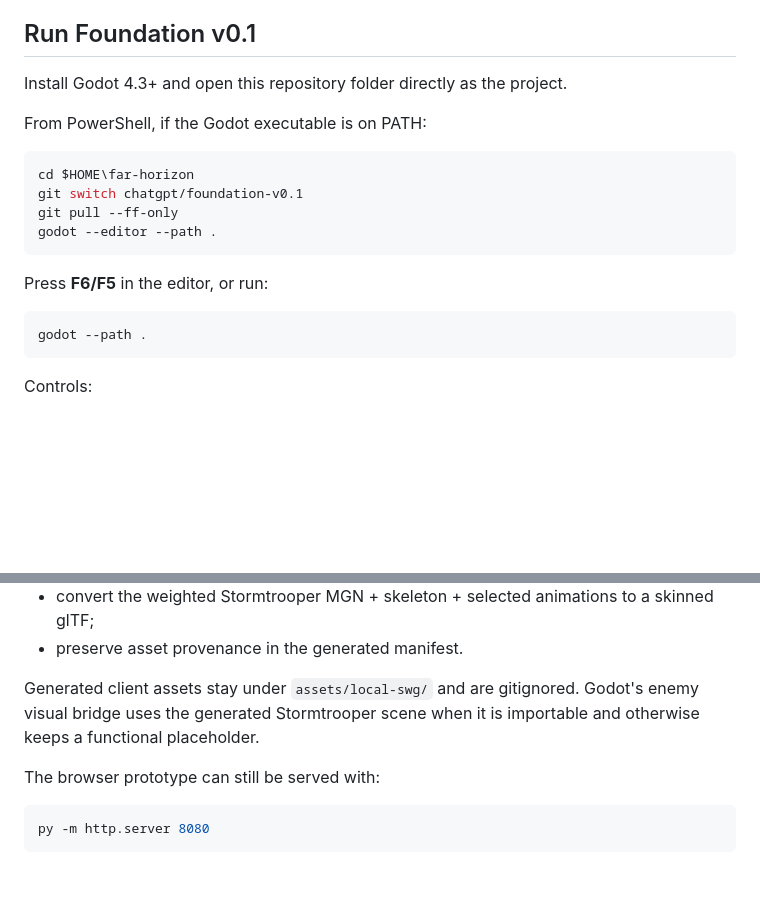
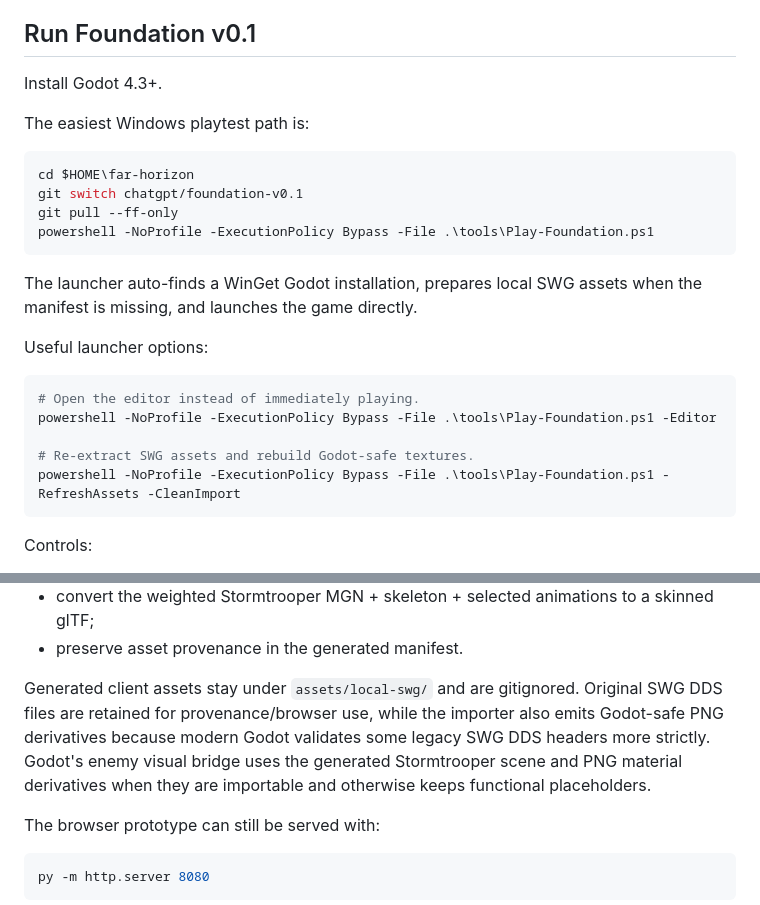
Before and after one commit to Deputy1389/far-horizon, a Markdown page: README.md, 2 parts joined by grey strips. GitHub-like rendering; blank space fills up the shorter version.

Commit message:
docs: make one-command Windows playtest the default workflow

````diff
--- a/README.md
+++ b/README.md
@@ -39,21 +39,27 @@ The old Three.js prototype remains in the repository as a systems/asset-pipeline
 
 ## Run Foundation v0.1
 
-Install Godot 4.3+ and open this repository folder directly as the project.
+Install Godot 4.3+.
 
-From PowerShell, if the Godot executable is on PATH:
+The easiest Windows playtest path is:
 
 ```powershell
 cd $HOME\far-horizon
 git switch chatgpt/foundation-v0.1
 git pull --ff-only
-godot --editor --path .
+powershell -NoProfile -ExecutionPolicy Bypass -File .\tools\Play-Foundation.ps1
 ```
 
-Press **F6/F5** in the editor, or run:
+The launcher auto-finds a WinGet Godot installation, prepares local SWG assets when the manifest is missing, and launches the game directly.
+
+Useful launcher options:
 
 ```powershell
-godot --path .
+# Open the editor instead of immediately playing.
+powershell -NoProfile -ExecutionPolicy Bypass -File .\tools\Play-Foundation.ps1 -Editor
+
+# Re-extract SWG assets and rebuild Godot-safe textures.
+powershell -NoProfile -ExecutionPolicy Bypass -File .\tools\Play-Foundation.ps1 -RefreshAssets -CleanImport
 ```
 
 Controls:
@@ -132,7 +138,7 @@ The pipeline currently understands enough of the local client to:
 - convert the weighted Stormtrooper MGN + skeleton + selected animations to a skinned glTF;
 - preserve asset provenance in the generated manifest.
 
-Generated client assets stay under `assets/local-swg/` and are gitignored. Godot's enemy visual bridge uses the generated Stormtrooper scene when it is importable and otherwise keeps a functional placeholder.
+Generated client assets stay under `assets/local-swg/` and are gitignored. Original SWG DDS files are retained for provenance/browser use, while the importer also emits Godot-safe PNG derivatives because modern Godot validates some legacy SWG DDS headers more strictly. Godot's enemy visual bridge uses the generated Stormtrooper scene and PNG material derivatives when they are importable and otherwise keeps functional placeholders.
 
 The browser prototype can still be served with:
 
````
